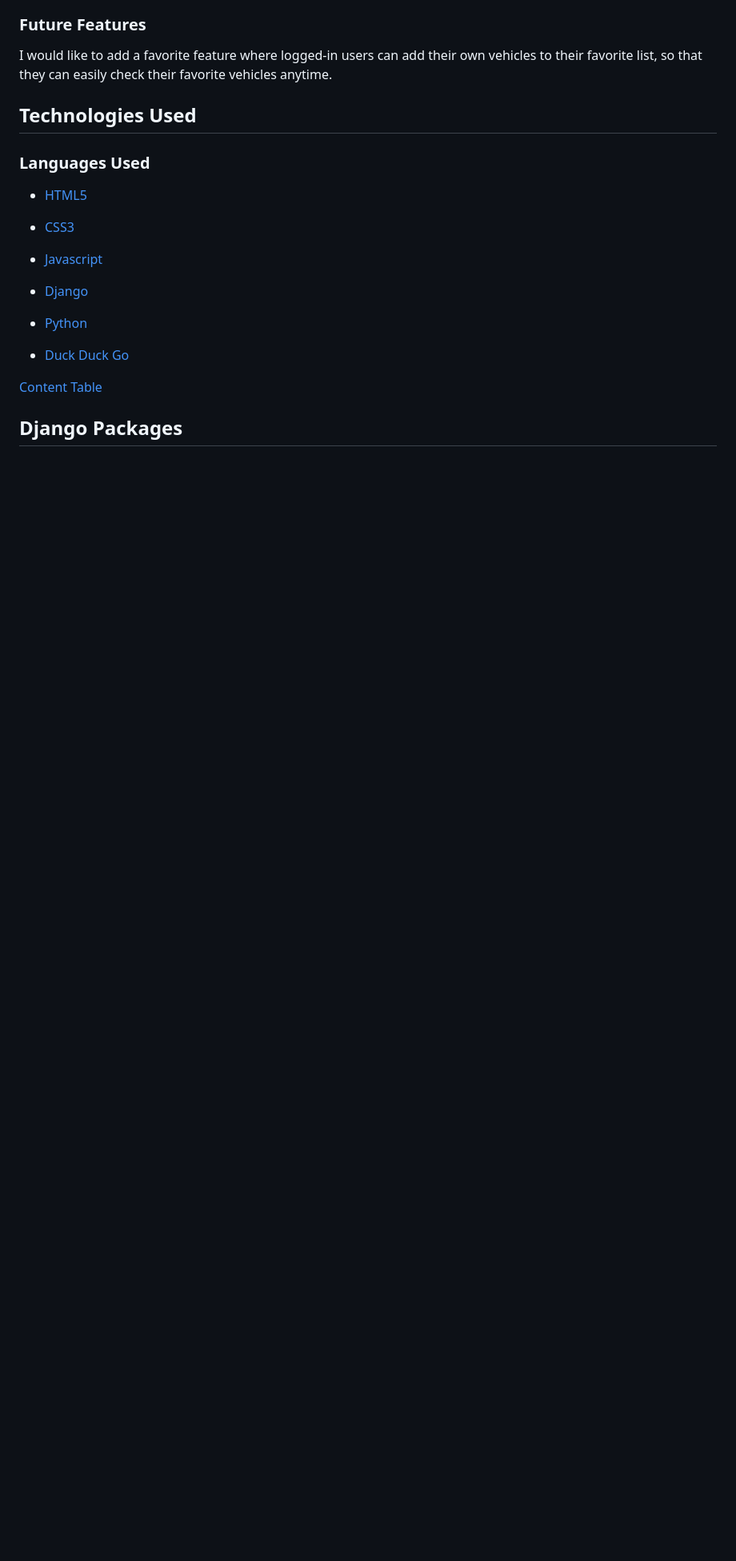
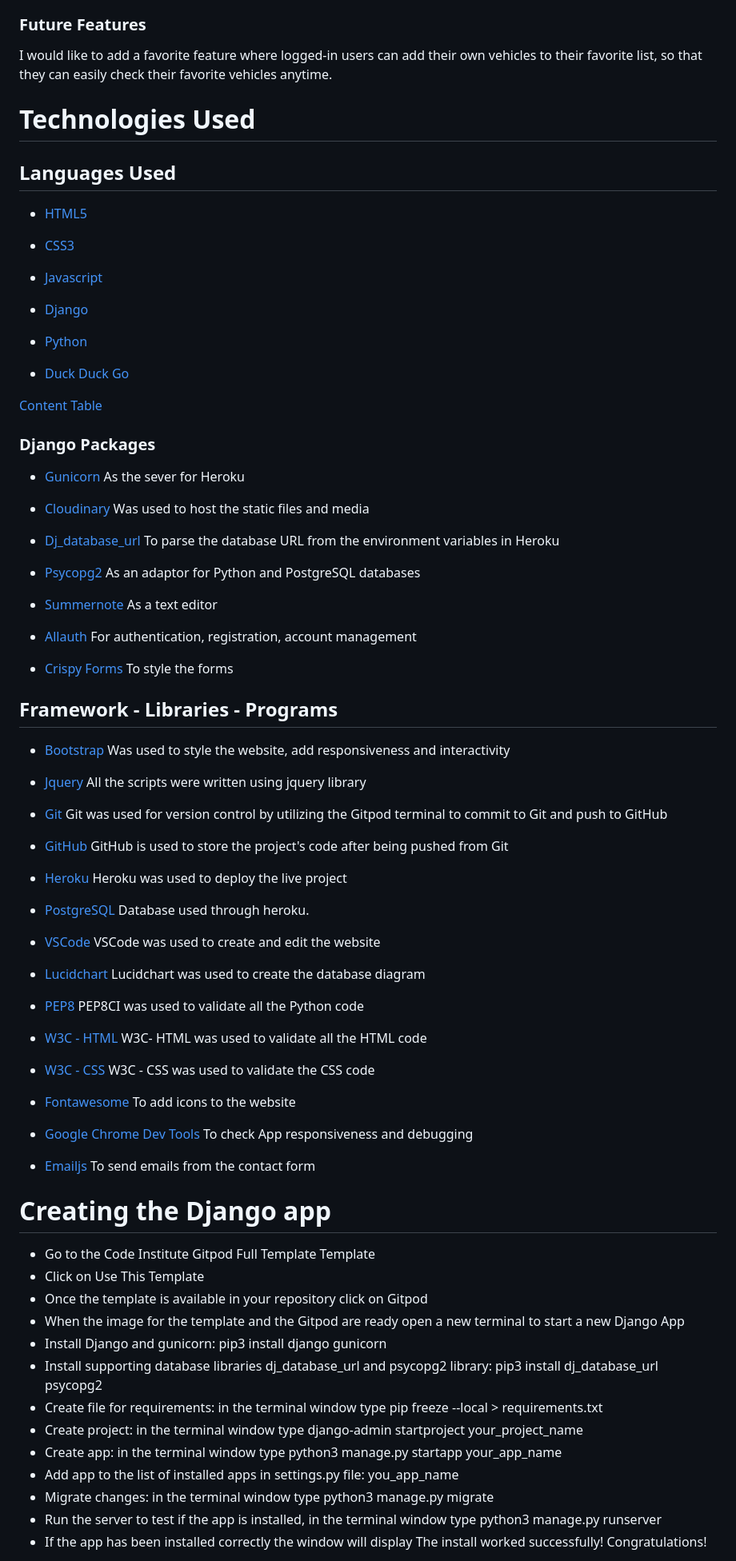
Before and after one commit to mdurmus/roadster-expert, a Markdown page: README.md, the part around the change printed below. Shown: that part at 80% size. Rendered like a GitHub page; blank space fills up the shorter version.

Commit message:
added Django app

```diff
--- a/README.md
+++ b/README.md
@@ -296,9 +307,9 @@ As superuser I can also approve comments, experience, posts and change the statu
 
 I would like to add a favorite feature where logged-in users can add their own vehicles to their favorite list, so that they can easily check their favorite vehicles anytime.
 
-## Technologies Used
+# Technologies Used
 
-### Languages Used
+## Languages Used
 
 - [HTML5](https://en.wikipedia.org/wiki/HTML "Html5 Wikipedia")
 
@@ -314,4 +325,86 @@ I would like to add a favorite feature where logged-in users can add their own v
 
 [Content Table](#content-table)
 
-## Django Packages
+### Django Packages
+
+- [Gunicorn](https://gunicorn.org/)
+   As the sever for Heroku
+
+- [Cloudinary](https://cloudinary.com/)
+   Was used to host the static files and media
+
+- [Dj_database_url](https://pypi.org/project/dj-database-url/)
+   To parse the database URL from the environment variables in Heroku
+
+- [Psycopg2](https://pypi.org/project/psycopg2/)
+   As an adaptor for Python and PostgreSQL databases
+
+- [Summernote](https://summernote.org/)
+   As a text editor
+
+- [Allauth](https://django-allauth.readthedocs.io/en/latest/installation.html)
+   For authentication, registration, account management
+
+- [Crispy Forms](https://django-crispy-forms.readthedocs.io/en/latest/)
+   To style the forms
+
+## Framework - Libraries - Programs
+
+- [Bootstrap](https://getbootstrap.com/)
+   Was used to style the website, add responsiveness and interactivity
+
+- [Jquery](https://jquery.com/)
+   All the scripts were written using jquery library
+
+- [Git](https://git-scm.com/)
+   Git was used for version control by utilizing the Gitpod terminal to commit to Git and push to GitHub
+
+- [GitHub](https://github.com/)
+   GitHub is used to store the project's code after being pushed from Git
+
+- [Heroku](https://id.heroku.com/)
+   Heroku was used to deploy the live project
+
+- [PostgreSQL](https://www.postgresql.org/)
+   Database used through heroku.
+
+- [VSCode](https://code.visualstudio.com/)
+   VSCode was used to create and edit the website
+
+- [Lucidchart](https://lucid.app/)
+   Lucidchart was used to create the database diagram
+
+- [PEP8](https://pep8ci.herokuapp.com/)
+   PEP8CI was used to validate all the Python code
+
+- [W3C - HTML](https://validator.w3.org/)
+   W3C- HTML was used to validate all the HTML code
+
+- [W3C - CSS](https://jigsaw.w3.org/css-validator/)
+   W3C - CSS was used to validate the CSS code
+
+- [Fontawesome](https://fontawesome.com/)
+   To add icons to the website
+
+- [Google Chrome Dev Tools](https://developer.chrome.com/docs/devtools/)
+   To check App responsiveness and debugging
+
+- [Emailjs](https://www.emailjs.com/)
+   To send emails from the contact form
+
+# Creating the Django app
+
++ Go to the Code Institute Gitpod Full Template Template
++ Click on Use This Template
++ Once the template is available in your repository click on Gitpod
++ When the image for the template and the Gitpod are ready open a new terminal to start a new Django App
++ Install Django and gunicorn: pip3 install django gunicorn
++ Install supporting database libraries dj_database_url and psycopg2 library: pip3 install dj_database_url psycopg2
++ Create file for requirements: in the terminal window type pip freeze --local > requirements.txt
++ Create project: in the terminal window type django-admin startproject your_project_name
++ Create app: in the terminal window type python3 manage.py startapp your_app_name
++ Add app to the list of installed apps in settings.py file: you_app_name
++ Migrate changes: in the terminal window type python3 manage.py migrate
++ Run the server to test if the app is installed, in the terminal window type python3 manage.py runserver
++ If the app has been installed correctly the window will display The install worked successfully! Congratulations!
+
```
Also changed, not shown: other parts of README.md (+28 -1 lines), assets/pages/admin.jpg (added).
